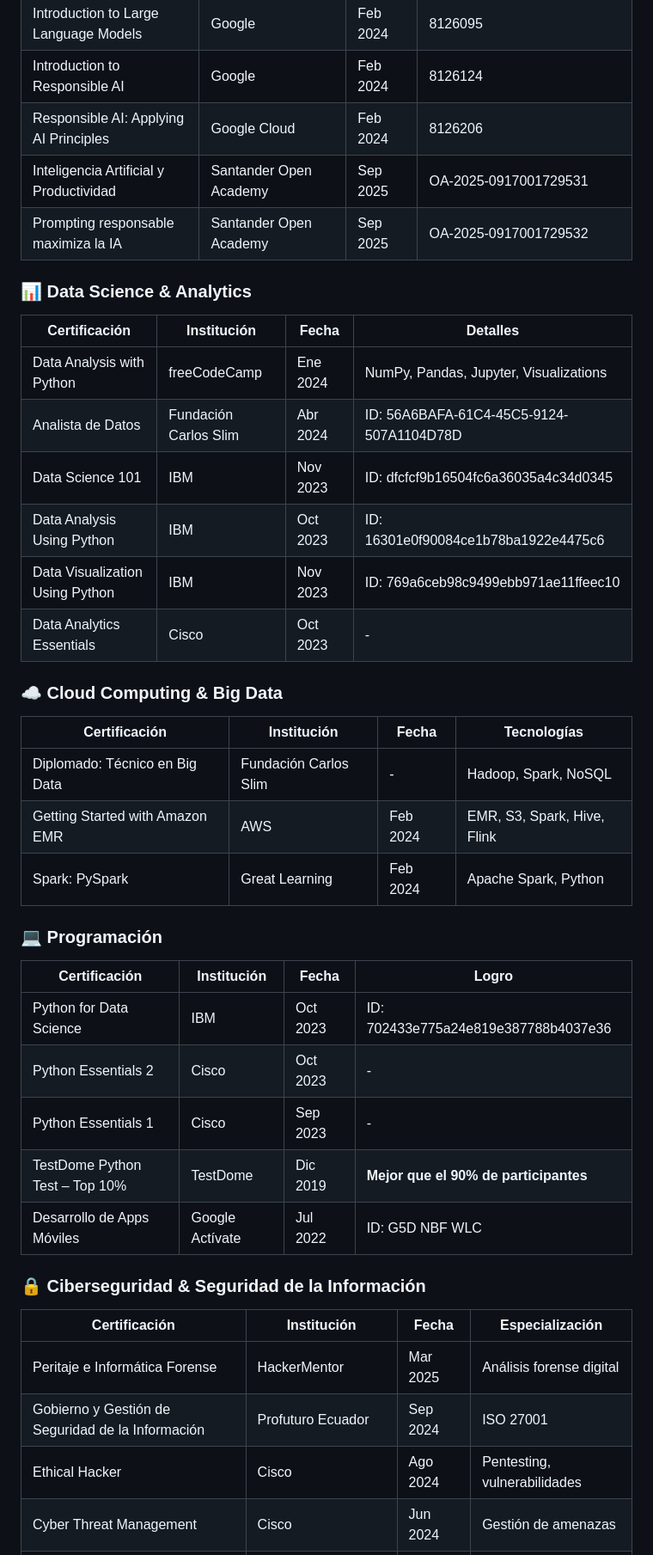
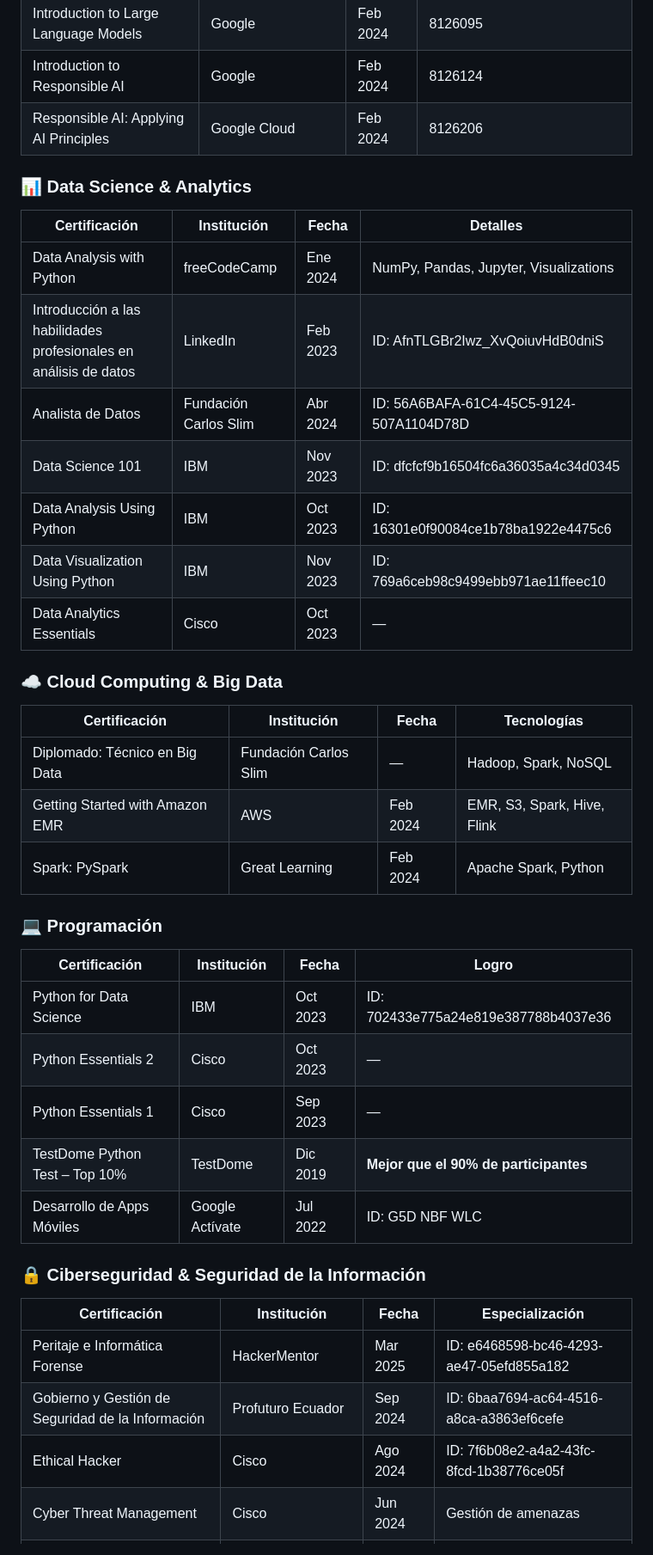
Before and after one commit to davallejo/davallejo.github.io, a Markdown page: README.md, the part around one of its changes. Shown at 86% size. GitHub-like rendering.

```diff
--- a/README.md
+++ b/README.md
@@ -247,25 +297,24 @@ Profesional orientado al trabajo colaborativo con equipos multidisciplinarios ba
 | Introduction to Large Language Models | Google | Feb 2024 | 8126095 |
 | Introduction to Responsible AI | Google | Feb 2024 | 8126124 |
 | Responsible AI: Applying AI Principles | Google Cloud | Feb 2024 | 8126206 |
-| Inteligencia Artificial y Productividad | Santander Open Academy | Sep 2025 | OA-2025-0917001729531 |
-| Prompting responsable maximiza la IA | Santander Open Academy | Sep 2025 | OA-2025-0917001729532 |
 
 ### 📊 Data Science & Analytics
 
 | Certificación | Institución | Fecha | Detalles |
 |--------------|-------------|-------|----------|
 | Data Analysis with Python | freeCodeCamp | Ene 2024 | NumPy, Pandas, Jupyter, Visualizations |
+| Introducción a las habilidades profesionales en análisis de datos | LinkedIn | Feb 2023 | ID: AfnTLGBr2Iwz_XvQoiuvHdB0dniS |
 | Analista de Datos | Fundación Carlos Slim | Abr 2024 | ID: 56A6BAFA-61C4-45C5-9124-507A1104D78D |
 | Data Science 101 | IBM | Nov 2023 | ID: dfcfcf9b16504fc6a36035a4c34d0345 |
 | Data Analysis Using Python | IBM | Oct 2023 | ID: 16301e0f90084ce1b78ba1922e4475c6 |
 | Data Visualization Using Python | IBM | Nov 2023 | ID: 769a6ceb98c9499ebb971ae11ffeec10 |
-| Data Analytics Essentials | Cisco | Oct 2023 | - |
+| Data Analytics Essentials | Cisco | Oct 2023 | — |
 
 ### ☁️ Cloud Computing & Big Data
 
 | Certificación | Institución | Fecha | Tecnologías |
 |--------------|-------------|-------|-------------|
-| Diplomado: Técnico en Big Data | Fundación Carlos Slim | - | Hadoop, Spark, NoSQL |
+| Diplomado: Técnico en Big Data | Fundación Carlos Slim | — | Hadoop, Spark, NoSQL |
 | Getting Started with Amazon EMR | AWS | Feb 2024 | EMR, S3, Spark, Hive, Flink |
 | Spark: PySpark | Great Learning | Feb 2024 | Apache Spark, Python |
 
@@ -274,8 +323,8 @@ Profesional orientado al trabajo colaborativo con equipos multidisciplinarios ba
 | Certificación | Institución | Fecha | Logro |
 |--------------|-------------|-------|-------|
 | Python for Data Science | IBM | Oct 2023 | ID: 702433e775a24e819e387788b4037e36 |
-| Python Essentials 2 | Cisco | Oct 2023 | - |
-| Python Essentials 1 | Cisco | Sep 2023 | - |
+| Python Essentials 2 | Cisco | Oct 2023 | — |
+| Python Essentials 1 | Cisco | Sep 2023 | — |
 | TestDome Python Test – Top 10% | TestDome | Dic 2019 | **Mejor que el 90% de participantes** |
 | Desarrollo de Apps Móviles | Google Actívate | Jul 2022 | ID: G5D NBF WLC |
 
@@ -283,9 +332,9 @@ Profesional orientado al trabajo colaborativo con equipos multidisciplinarios ba
 
 | Certificación | Institución | Fecha | Especialización |
 |--------------|-------------|-------|-----------------|
-| Peritaje e Informática Forense | HackerMentor | Mar 2025 | Análisis forense digital |
-| Gobierno y Gestión de Seguridad de la Información | Profuturo Ecuador | Sep 2024 | ISO 27001 |
-| Ethical Hacker | Cisco | Ago 2024 | Pentesting, vulnerabilidades |
+| Peritaje e Informática Forense | HackerMentor | Mar 2025 | ID: e6468598-bc46-4293-ae47-05efd855a182 |
+| Gobierno y Gestión de Seguridad de la Información | Profuturo Ecuador | Sep 2024 | ID: 6baa7694-ac64-4516-a8ca-a3863ef6cefe |
+| Ethical Hacker | Cisco | Ago 2024 | ID: 7f6b08e2-a4a2-43fc-8fcd-1b38776ce05f |
 | Cyber Threat Management | Cisco | Jun 2024 | Gestión de amenazas |
 | Network Support and Security | Cisco | Jun 2024 | Seguridad de redes |
 | Endpoint Security | Cisco Networking Academy | Feb 2024 | Antimalware, IPS |
```
Also changed, not shown: other parts of README.md (+90 -32 lines).
